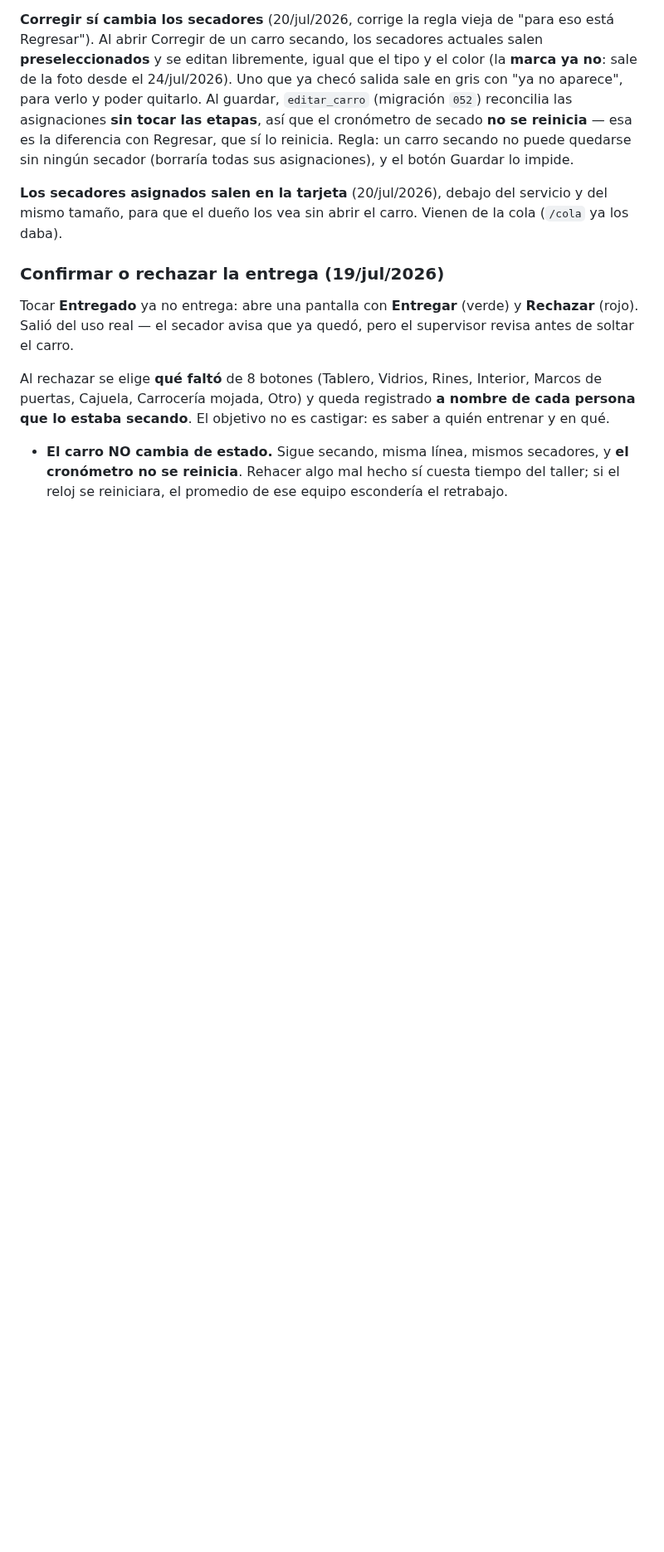
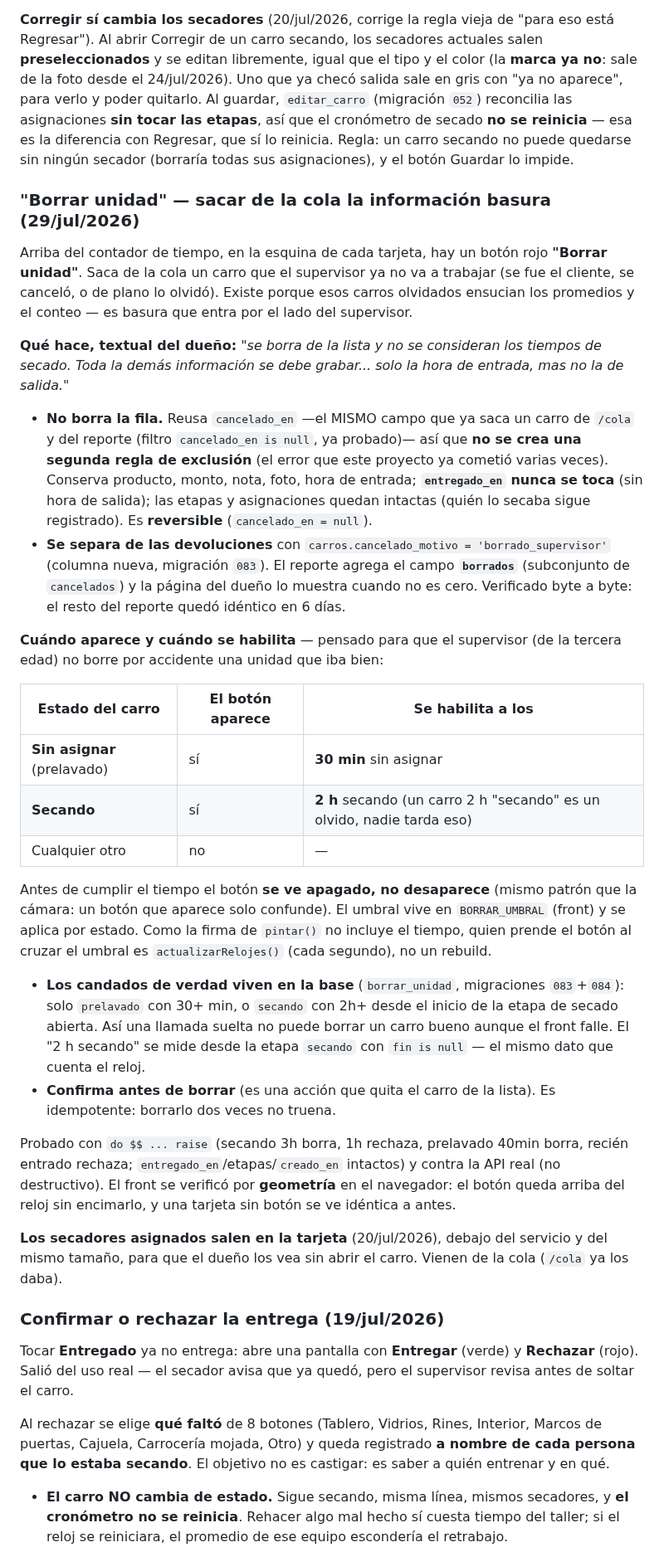
Before and after one commit to rushmexicali/app-rush, a Markdown page: CLAUDE.md, the part around the change. Shown at 83% size. Drawn GitHub-style; blank space fills up the shorter version.

Commit message:
Doc: "Borrar unidad" en CLAUDE.md (seccion 5)
Co-Authored-By: Claude Opus 4.8 <noreply@anthropic.com>

```diff
--- a/CLAUDE.md
+++ b/CLAUDE.md
@@ -247,6 +247,54 @@ salida sale en gris con "ya no aparece", para verlo y poder quitarlo. Al guardar
 el cronómetro de secado **no se reinicia** — esa es la diferencia con Regresar, que sí lo
 reinicia. Regla: un carro secando no puede quedarse sin ningún secador (borraría todas sus
 asignaciones), y el botón Guardar lo impide.
+
+### "Borrar unidad" — sacar de la cola la información basura (29/jul/2026)
+
+Arriba del contador de tiempo, en la esquina de cada tarjeta, hay un botón rojo **"Borrar
+unidad"**. Saca de la cola un carro que el supervisor ya no va a trabajar (se fue el cliente,
+se canceló, o de plano lo olvidó). Existe porque esos carros olvidados ensucian los promedios
+y el conteo — es basura que entra por el lado del supervisor.
+
+**Qué hace, textual del dueño:** *"se borra de la lista y no se consideran los tiempos de
+secado. Toda la demás información se debe grabar... solo la hora de entrada, mas no la de
+salida."*
+
+- **No borra la fila.** Reusa `cancelado_en` —el MISMO campo que ya saca un carro de `/cola` y
+  del reporte (filtro `cancelado_en is null`, ya probado)— así que **no se crea una segunda
+  regla de exclusión** (el error que este proyecto ya cometió varias veces). Conserva
+  producto, monto, nota, foto, hora de entrada; **`entregado_en` nunca se toca** (sin hora de
+  salida); las etapas y asignaciones quedan intactas (quién lo secaba sigue registrado). Es
+  **reversible** (`cancelado_en = null`).
+- **Se separa de las devoluciones** con `carros.cancelado_motivo = 'borrado_supervisor'`
+  (columna nueva, migración `083`). El reporte agrega el campo **`borrados`** (subconjunto de
+  `cancelados`) y la página del dueño lo muestra cuando no es cero. Verificado byte a byte: el
+  resto del reporte quedó idéntico en 6 días.
+
+**Cuándo aparece y cuándo se habilita** — pensado para que el supervisor (de la tercera edad)
+no borre por accidente una unidad que iba bien:
+
+  | Estado del carro | El botón aparece | Se habilita a los |
+  |---|---|---|
+  | **Sin asignar** (prelavado) | sí | **30 min** sin asignar |
+  | **Secando** | sí | **2 h** secando (un carro 2 h "secando" es un olvido, nadie tarda eso) |
+  | Cualquier otro | no | — |
+
+  Antes de cumplir el tiempo el botón **se ve apagado, no desaparece** (mismo patrón que la
+  cámara: un botón que aparece solo confunde). El umbral vive en `BORRAR_UMBRAL` (front) y se
+  aplica por estado. Como la firma de `pintar()` no incluye el tiempo, quien prende el botón al
+  cruzar el umbral es `actualizarRelojes()` (cada segundo), no un rebuild.
+
+- **Los candados de verdad viven en la base** (`borrar_unidad`, migraciones `083`+`084`): solo
+  `prelavado` con 30+ min, o `secando` con 2h+ desde el inicio de la etapa de secado abierta.
+  Así una llamada suelta no puede borrar un carro bueno aunque el front falle. El "2 h secando"
+  se mide desde la etapa `secando` con `fin is null` — el mismo dato que cuenta el reloj.
+- **Confirma antes de borrar** (es una acción que quita el carro de la lista). Es idempotente:
+  borrarlo dos veces no truena.
+
+Probado con `do $$ ... raise` (secando 3h borra, 1h rechaza, prelavado 40min borra, recién
+entrado rechaza; `entregado_en`/etapas/`creado_en` intactos) y contra la API real
+(no destructivo). El front se verificó por **geometría** en el navegador: el botón queda
+arriba del reloj sin encimarlo, y una tarjeta sin botón se ve idéntica a antes.
 
 **Los secadores asignados salen en la tarjeta** (20/jul/2026), debajo del servicio y del mismo
 tamaño, para que el dueño los vea sin abrir el carro. Vienen de la cola (`/cola` ya los daba).
```
